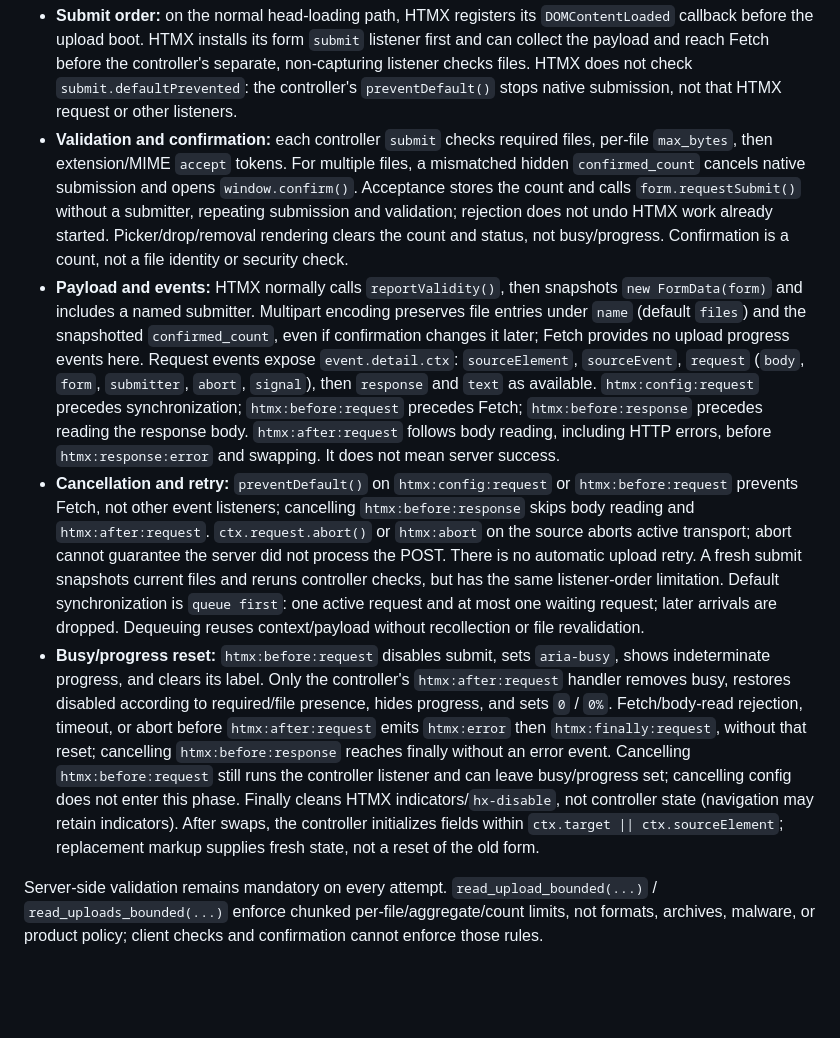
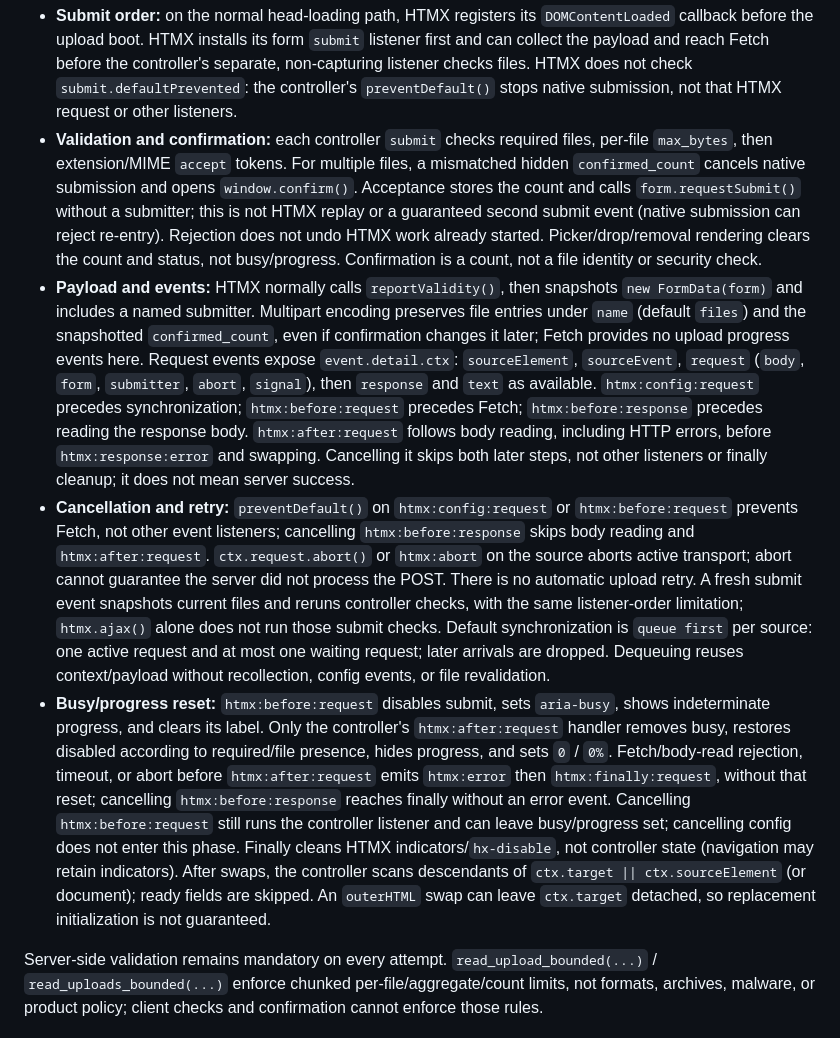
Before and after one commit to mikolaj92/app-factory, a Markdown page: README.md, the part around the change. Drawn GitHub-style; blank space fills up the shorter version.

```diff
--- a/README.md
+++ b/README.md
@@ -154,22 +154,22 @@ The contract below comes from [`file_upload_boot.html`](app_factory/templates/ap
   HTMX does not check `submit.defaultPrevented`: the controller's `preventDefault()` stops native submission, not that HTMX request or other listeners.
 - **Validation and confirmation:** each controller `submit` checks required files, per-file `max_bytes`, then extension/MIME `accept` tokens.
   For multiple files, a mismatched hidden `confirmed_count` cancels native submission and opens `window.confirm()`.
-  Acceptance stores the count and calls `form.requestSubmit()` without a submitter, repeating submission and validation; rejection does not undo HTMX work already started.
+  Acceptance stores the count and calls `form.requestSubmit()` without a submitter; this is not HTMX replay or a guaranteed second submit event (native submission can reject re-entry). Rejection does not undo HTMX work already started.
   Picker/drop/removal rendering clears the count and status, not busy/progress. Confirmation is a count, not a file identity or security check.
 - **Payload and events:** HTMX normally calls `reportValidity()`, then snapshots `new FormData(form)` and includes a named submitter.
   Multipart encoding preserves file entries under `name` (default `files`) and the snapshotted `confirmed_count`, even if confirmation changes it later; Fetch provides no upload progress events here.
   Request events expose `event.detail.ctx`: `sourceElement`, `sourceEvent`, `request` (`body`, `form`, `submitter`, `abort`, `signal`), then `response` and `text` as available.
   `htmx:config:request` precedes synchronization; `htmx:before:request` precedes Fetch; `htmx:before:response` precedes reading the response body.
-  `htmx:after:request` follows body reading, including HTTP errors, before `htmx:response:error` and swapping. It does not mean server success.
+  `htmx:after:request` follows body reading, including HTTP errors, before `htmx:response:error` and swapping. Cancelling it skips both later steps, not other listeners or finally cleanup; it does not mean server success.
 - **Cancellation and retry:** `preventDefault()` on `htmx:config:request` or `htmx:before:request` prevents Fetch, not other event listeners; cancelling `htmx:before:response` skips body reading and `htmx:after:request`.
   `ctx.request.abort()` or `htmx:abort` on the source aborts active transport; abort cannot guarantee the server did not process the POST.
-  There is no automatic upload retry. A fresh submit snapshots current files and reruns controller checks, but has the same listener-order limitation.
-  Default synchronization is `queue first`: one active request and at most one waiting request; later arrivals are dropped. Dequeuing reuses context/payload without recollection or file revalidation.
+  There is no automatic upload retry. A fresh submit event snapshots current files and reruns controller checks, with the same listener-order limitation; `htmx.ajax()` alone does not run those submit checks.
+  Default synchronization is `queue first` per source: one active request and at most one waiting request; later arrivals are dropped. Dequeuing reuses context/payload without recollection, config events, or file revalidation.
 - **Busy/progress reset:** `htmx:before:request` disables submit, sets `aria-busy`, shows indeterminate progress, and clears its label.
   Only the controller's `htmx:after:request` handler removes busy, restores disabled according to required/file presence, hides progress, and sets `0` / `0%`.
   Fetch/body-read rejection, timeout, or abort before `htmx:after:request` emits `htmx:error` then `htmx:finally:request`, without that reset; cancelling `htmx:before:response` reaches finally without an error event.
   Cancelling `htmx:before:request` still runs the controller listener and can leave busy/progress set; cancelling config does not enter this phase. Finally cleans HTMX indicators/`hx-disable`, not controller state (navigation may retain indicators).
-  After swaps, the controller initializes fields within `ctx.target || ctx.sourceElement`; replacement markup supplies fresh state, not a reset of the old form.
+  After swaps, the controller scans descendants of `ctx.target || ctx.sourceElement` (or document); ready fields are skipped. An `outerHTML` swap can leave `ctx.target` detached, so replacement initialization is not guaranteed.
 
 Server-side validation remains mandatory on every attempt. `read_upload_bounded(...)` / `read_uploads_bounded(...)` enforce chunked per-file/aggregate/count limits, not formats, archives, malware, or product policy; client checks and confirmation cannot enforce those rules.
 
```
